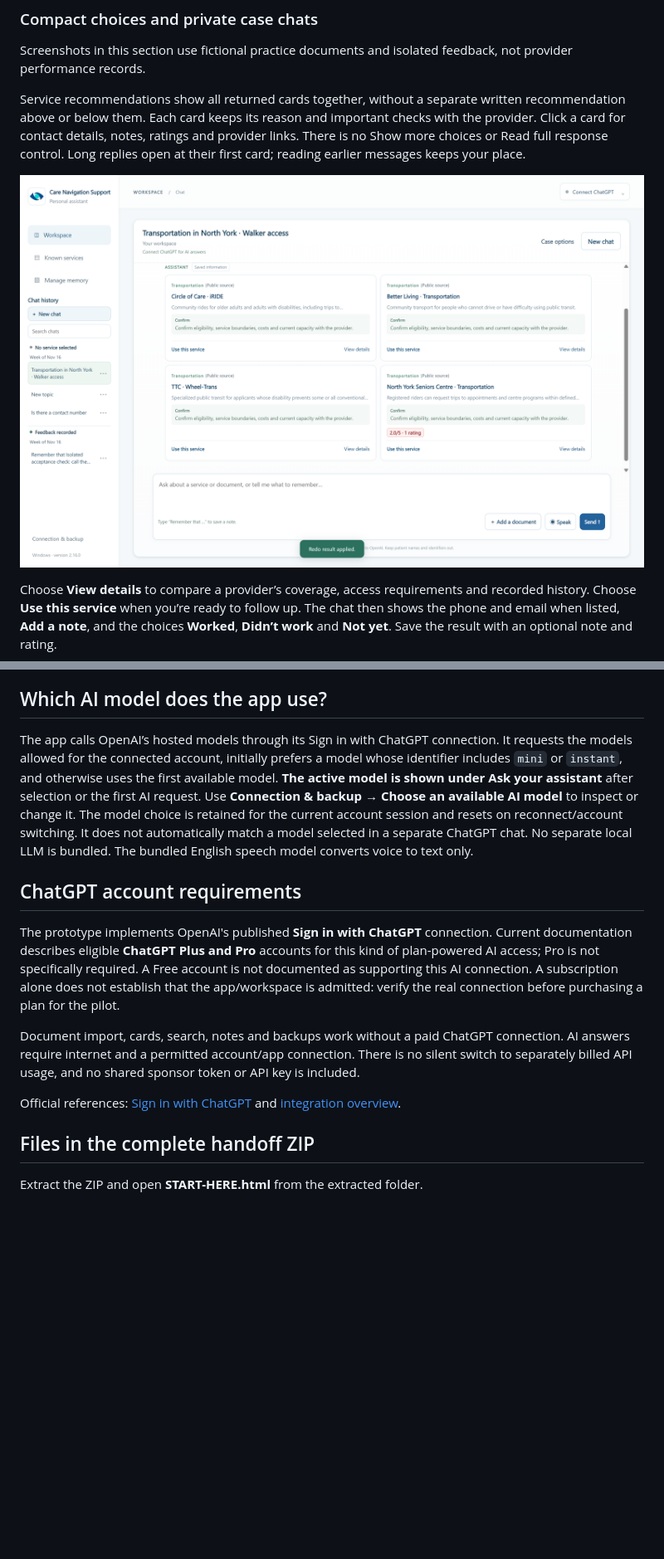
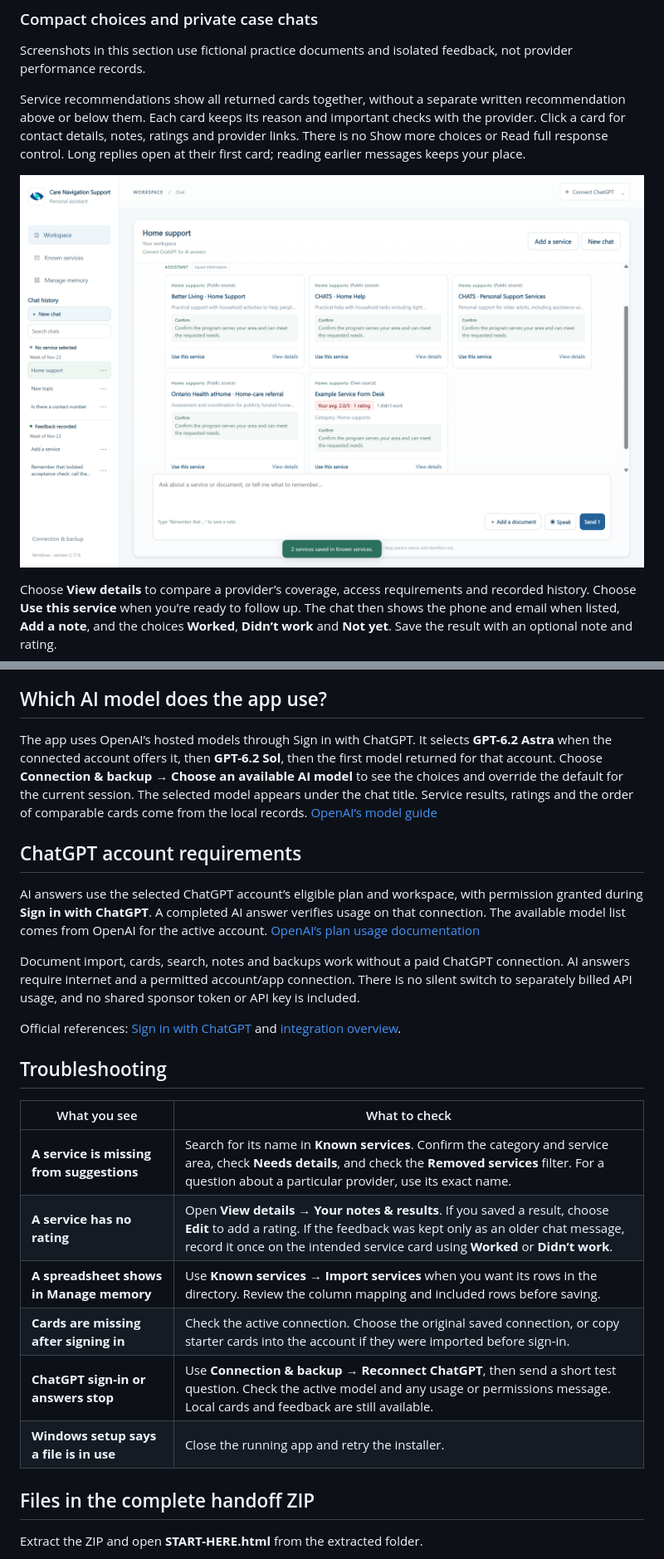
Before and after one commit to victor221218/southlake-care-navigation-support, a Markdown page: README.md, 2 parts joined by grey strips. Shown at 83% size. Drawn GitHub-style; pictures changed too: docs/compact-choices.png; blank space fills up the shorter version.

Commit message:
Keep service feedback and ratings with ranked recommendations

```diff
--- a/README.md
+++ b/README.md
@@ -186,15 +206,26 @@ The assistant draws on more information as you save it. This is persistent retri
 
 ## Which AI model does the app use?
 
-The app calls OpenAI’s hosted models through its Sign in with ChatGPT connection. It requests the models allowed for the connected account, initially prefers a model whose identifier includes `mini` or `instant`, and otherwise uses the first available model. **The active model is shown under Ask your assistant** after selection or the first AI request. Use **Connection & backup → Choose an available AI model** to inspect or change it. The model choice is retained for the current account session and resets on reconnect/account switching. It does not automatically match a model selected in a separate ChatGPT chat. No separate local LLM is bundled. The bundled English speech model converts voice to text only.
+The app uses OpenAI’s hosted models through Sign in with ChatGPT. It selects **GPT-6.2 Astra** when the connected account offers it, then **GPT-6.2 Sol**, then the first model returned for that account. Choose **Connection & backup → Choose an available AI model** to see the choices and override the default for the current session. The selected model appears under the chat title. Service results, ratings and the order of comparable cards come from the local records. [OpenAI’s model guide](https://developers.openai.com/api/docs/guides/latest-model)
 
 ## ChatGPT account requirements
 
-The prototype implements OpenAI's published **Sign in with ChatGPT** connection. Current documentation describes eligible **ChatGPT Plus and Pro** accounts for this kind of plan-powered AI access; Pro is not specifically required. A Free account is not documented as supporting this AI connection. A subscription alone does not establish that the app/workspace is admitted: verify the real connection before purchasing a plan for the pilot.
+AI answers use the selected ChatGPT account’s eligible plan and workspace, with permission granted during **Sign in with ChatGPT**. A completed AI answer verifies usage on that connection. The available model list comes from OpenAI for the active account. [OpenAI’s plan usage documentation](https://developers.openai.com/siwc/token-sharing-open-source)
 
 Document import, cards, search, notes and backups work without a paid ChatGPT connection. AI answers require internet and a permitted account/app connection. There is no silent switch to separately billed API usage, and no shared sponsor token or API key is included.
 
 Official references: [Sign in with ChatGPT](https://developers.openai.com/siwc/quickstart) and [integration overview](https://developers.openai.com/cookbook/articles/sign-in-with-chatgpt).
+
+## Troubleshooting
+
+| What you see | What to check |
+| --- | --- |
+| **A service is missing from suggestions** | Search for its name in **Known services**. Confirm the category and service area, check **Needs details**, and check the **Removed services** filter. For a question about a particular provider, use its exact name. |
+| **A service has no rating** | Open **View details → Your notes & results**. If you saved a result, choose **Edit** to add a rating. If the feedback was kept only as an older chat message, record it once on the intended service card using **Worked** or **Didn’t work**. |
+| **A spreadsheet shows in Manage memory** | Use **Known services → Import services** when you want its rows in the directory. Review the column mapping and included rows before saving. |
+| **Cards are missing after signing in** | Check the active connection. Choose the original saved connection, or copy starter cards into the account if they were imported before sign-in. |
+| **ChatGPT sign-in or answers stop** | Use **Connection & backup → Reconnect ChatGPT**, then send a short test question. Check the active model and any usage or permissions message. Local cards and feedback are still available. |
+| **Windows setup says a file is in use** | Close the running app and retry the installer. |
 
 ## Files in the complete handoff ZIP
 
```
Also changed, not shown: other parts of README.md (+28 -8 lines), RELEASE-NOTES.md (+7 -0 lines), START-HERE.md (+3 -1 lines), docs/workspace.png, 14 other files.
